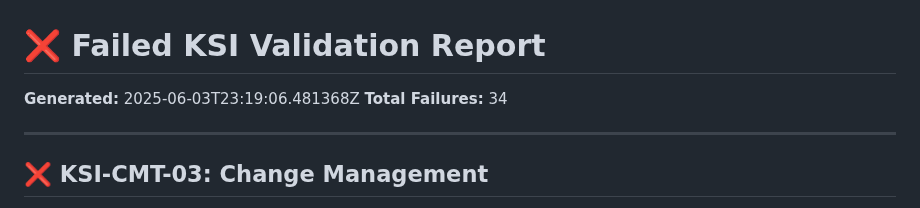
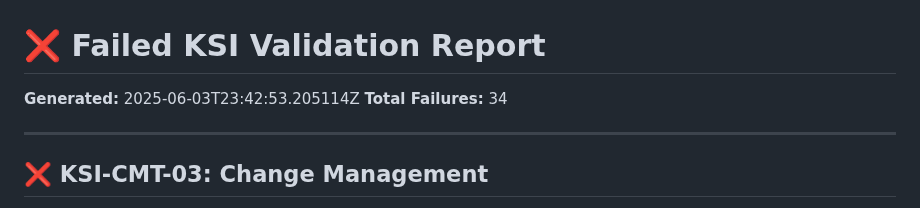
Before and after one commit to Meridian-Knowledge-Solutions/fedramp_20x_public_submission_live, a Markdown page: failed_ksi_report_readable.md, the part around one of its changes. GitHub-like rendering.

Commit message:
📄 Update failed KSI report

```diff
--- a/failed_ksi_report_readable.md
+++ b/failed_ksi_report_readable.md
@@ -1,6 +1,6 @@
 # ❌ Failed KSI Validation Report
 
-**Generated:** 2025-06-03T23:19:06.481368Z
+**Generated:** 2025-06-03T23:42:53.205114Z
 **Total Failures:** 34
 
 ---
```
Also changed, not shown: other parts of failed_ksi_report_readable.md (+34 -34 lines).
